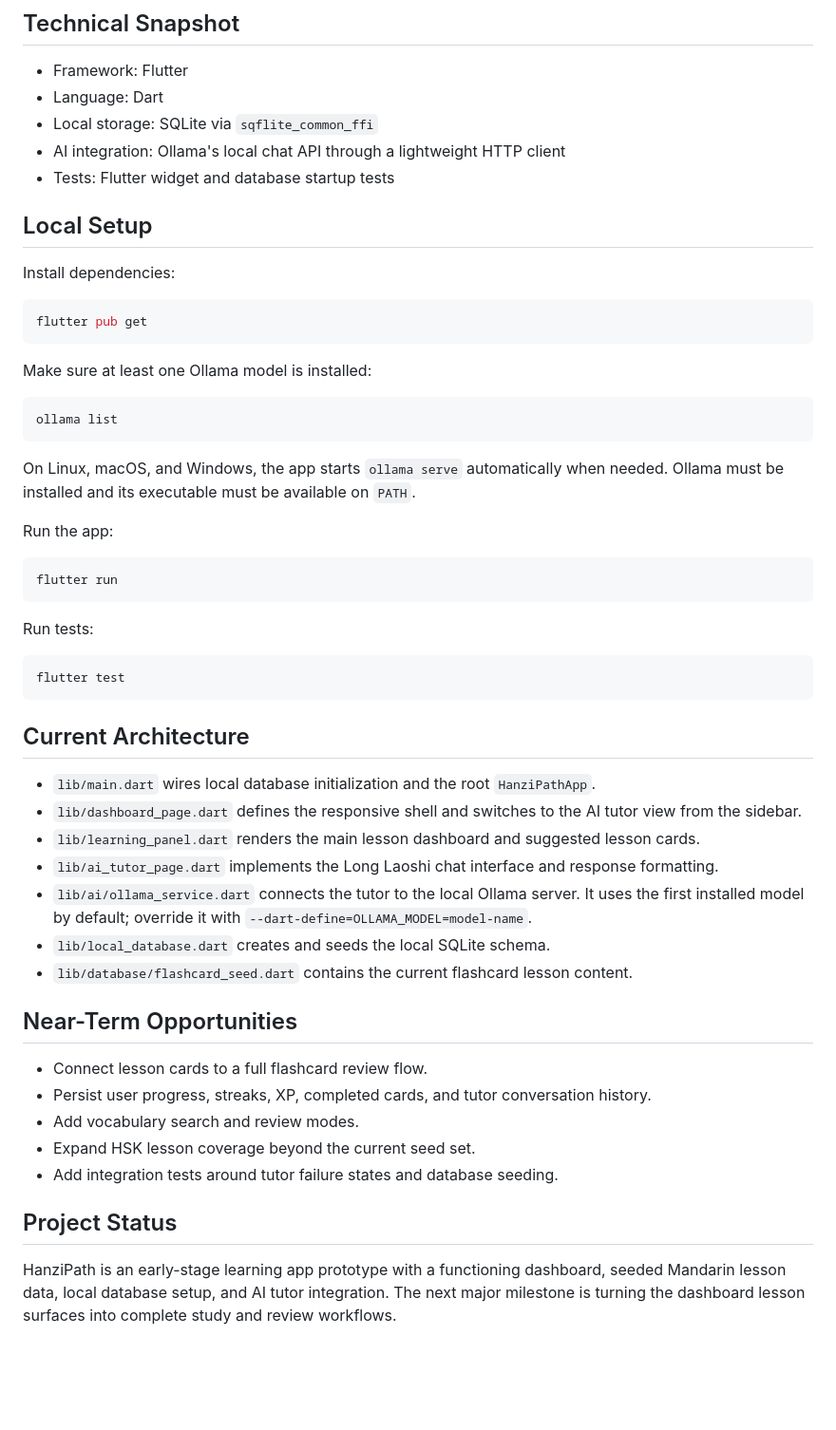
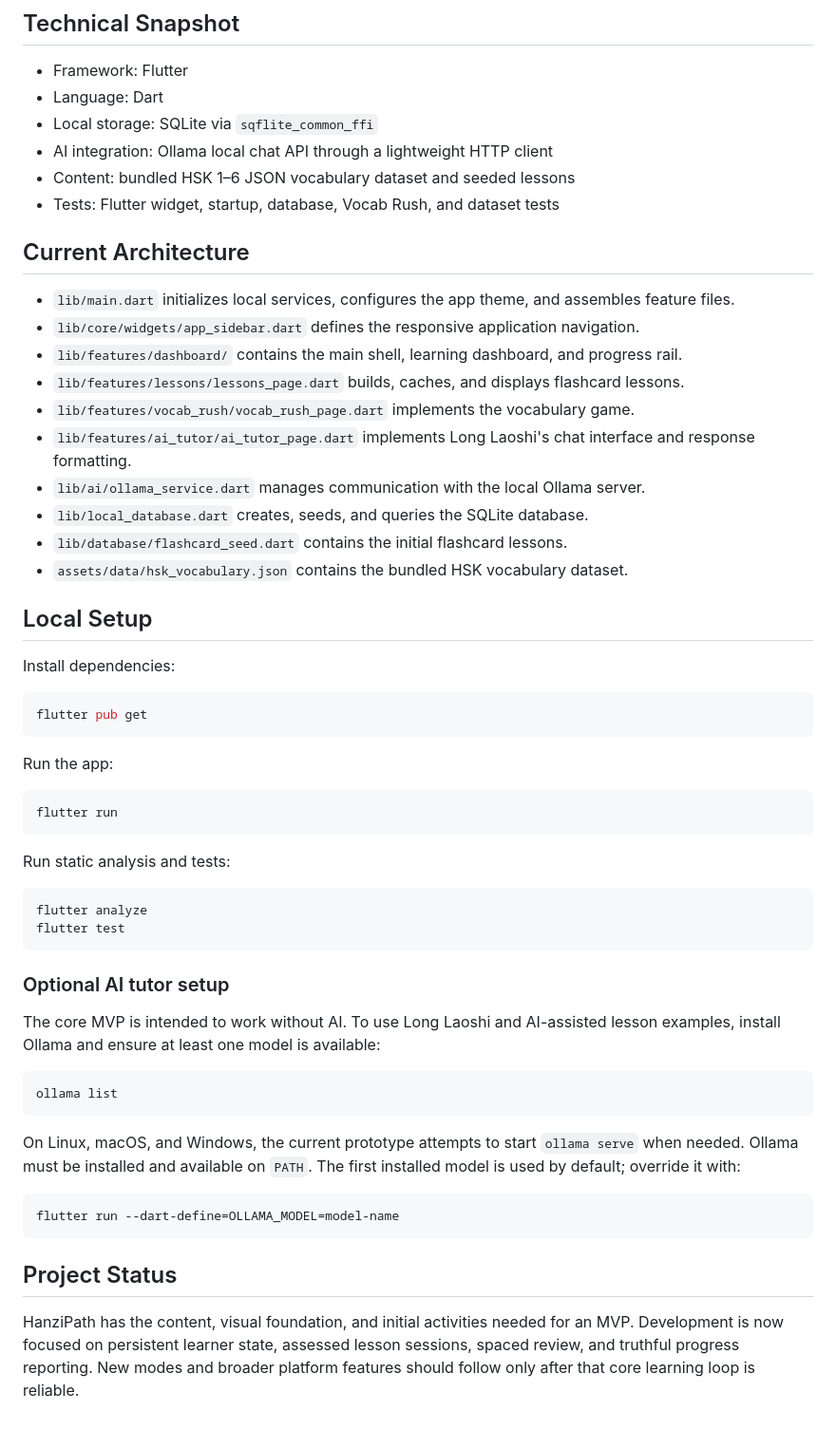
Before and after one commit to llee05/my-language-app, a Markdown page: README.md, the part around one of its changes. Shown at 95% size. GitHub-like rendering; blank space fills up the shorter version.

````diff
--- a/README.md
+++ b/README.md
@@ -25,8 +116,22 @@ The app is currently focused on the learner experience: continuing lessons, brow
 - Framework: Flutter
 - Language: Dart
 - Local storage: SQLite via `sqflite_common_ffi`
-- AI integration: Ollama's local chat API through a lightweight HTTP client
-- Tests: Flutter widget and database startup tests
+- AI integration: Ollama local chat API through a lightweight HTTP client
+- Content: bundled HSK 1–6 JSON vocabulary dataset and seeded lessons
+- Tests: Flutter widget, startup, database, Vocab Rush, and dataset tests
+
+## Current Architecture
+
+- `lib/main.dart` initializes local services, configures the app theme, and assembles feature files.
+- `lib/core/widgets/app_sidebar.dart` defines the responsive application navigation.
+- `lib/features/dashboard/` contains the main shell, learning dashboard, and progress rail.
+- `lib/features/lessons/lessons_page.dart` builds, caches, and displays flashcard lessons.
+- `lib/features/vocab_rush/vocab_rush_page.dart` implements the vocabulary game.
+- `lib/features/ai_tutor/ai_tutor_page.dart` implements Long Laoshi's chat interface and response formatting.
+- `lib/ai/ollama_service.dart` manages communication with the local Ollama server.
+- `lib/local_database.dart` creates, seeds, and queries the SQLite database.
+- `lib/database/flashcard_seed.dart` contains the initial flashcard lessons.
+- `assets/data/hsk_vocabulary.json` contains the bundled HSK vocabulary dataset.
 
 ## Local Setup
 
@@ -36,45 +141,33 @@ Install dependencies:
 flutter pub get
 ```
 
-Make sure at least one Ollama model is installed:
-
-```sh
-ollama list
-```
-
-On Linux, macOS, and Windows, the app starts `ollama serve` automatically when
-needed. Ollama must be installed and its executable must be available on `PATH`.
-
 Run the app:
 
 ```sh
 flutter run
 ```
 
-Run tests:
+Run static analysis and tests:
 
 ```sh
+flutter analyze
 flutter test
 ```
 
-## Current Architecture
+### Optional AI tutor setup
 
-- `lib/main.dart` wires local database initialization and the root `HanziPathApp`.
-- `lib/dashboard_page.dart` defines the responsive shell and switches to the AI tutor view from the sidebar.
-- `lib/learning_panel.dart` renders the main lesson dashboard and suggested lesson cards.
-- `lib/ai_tutor_page.dart` implements the Long Laoshi chat interface and response formatting.
-- `lib/ai/ollama_service.dart` connects the tutor to the local Ollama server. It uses the first installed model by default; override it with `--dart-define=OLLAMA_MODEL=model-name`.
-- `lib/local_database.dart` creates and seeds the local SQLite schema.
-- `lib/database/flashcard_seed.dart` contains the current flashcard lesson content.
+The core MVP is intended to work without AI. To use Long Laoshi and AI-assisted lesson examples, install Ollama and ensure at least one model is available:
 
-## Near-Term Opportunities
+```sh
+ollama list
+```
 
-- Connect lesson cards to a full flashcard review flow.
-- Persist user progress, streaks, XP, completed cards, and tutor conversation history.
-- Add vocabulary search and review modes.
-- Expand HSK lesson coverage beyond the current seed set.
-- Add integration tests around tutor failure states and database seeding.
+On Linux, macOS, and Windows, the current prototype attempts to start `ollama serve` when needed. Ollama must be installed and available on `PATH`. The first installed model is used by default; override it with:
+
+```sh
+flutter run --dart-define=OLLAMA_MODEL=model-name
+```
 
 ## Project Status
 
-HanziPath is an early-stage learning app prototype with a functioning dashboard, seeded Mandarin lesson data, local database setup, and AI tutor integration. The next major milestone is turning the dashboard lesson surfaces into complete study and review workflows.
+HanziPath has the content, visual foundation, and initial activities needed for an MVP. Development is now focused on persistent learner state, assessed lesson sessions, spaced review, and truthful progress reporting. New modes and broader platform features should follow only after that core learning loop is reliable.
````
Also changed, not shown: other parts of README.md (+104 -13 lines).
